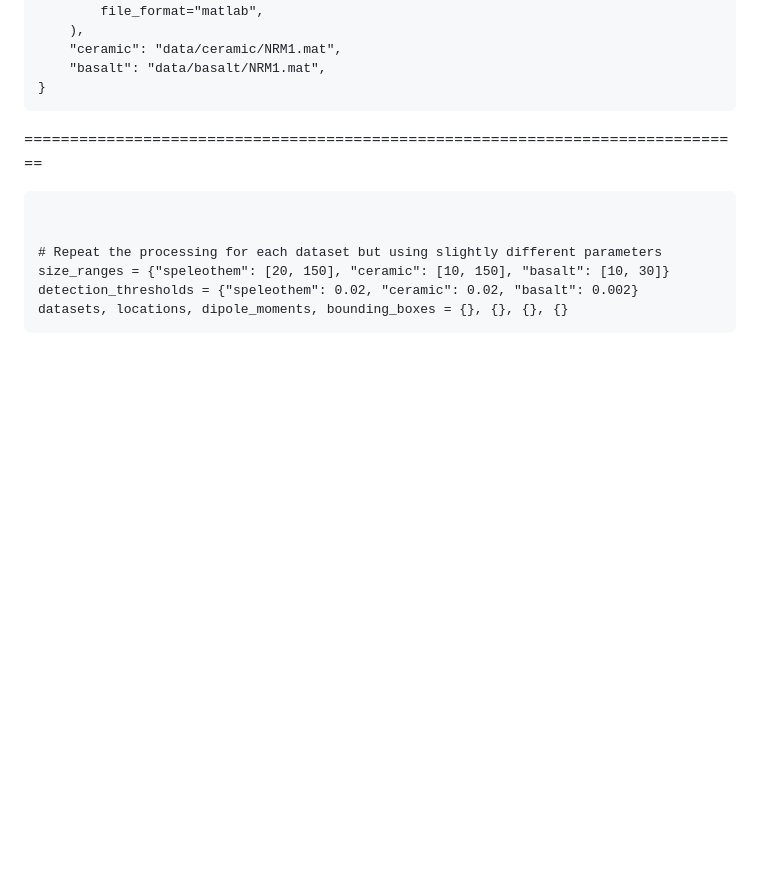
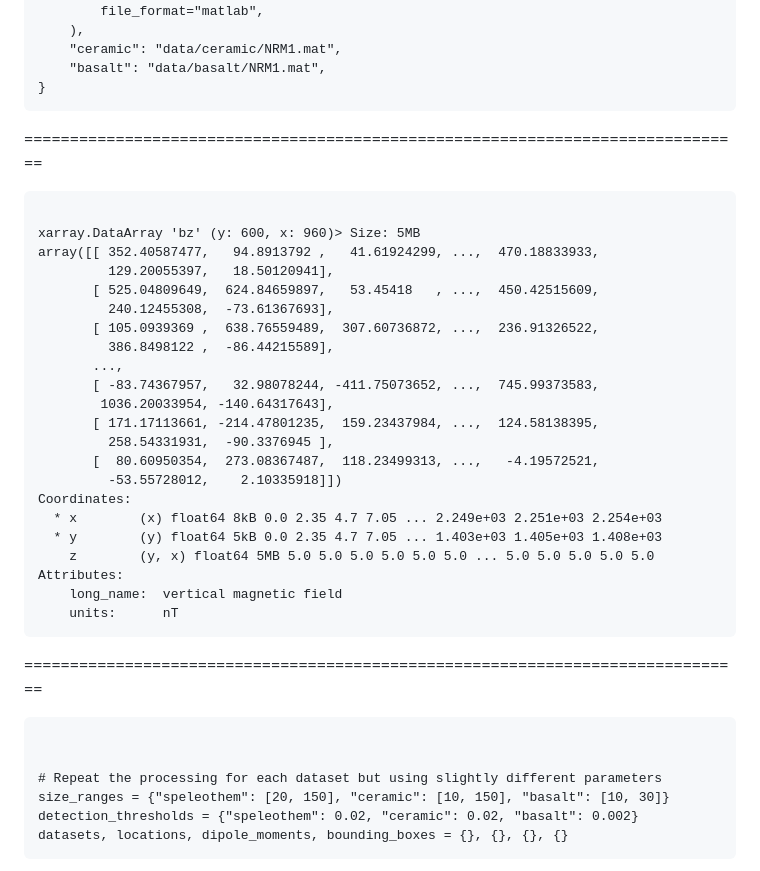
Before and after one commit to YagoMCastro/msc-presentation-2026, a Markdown page: slides.md, the part around one of its changes. Drawn GitHub-style; blank space fills up the shorter version.

Commit message:
Add data Xarray slide

```diff
--- a/slides.md
+++ b/slides.md
@@ -1823,6 +1829,50 @@ Modelagem e processamento de dados de microscopia magnética
 <span class="fragment code">}</span>
 </code></pre>
 </section>
+
+
+===============================================================================
+<section>
+<style>
+  pre.compact code {
+    line-height: 1.0em !important;
+    font-size: 1.3em !important;
+  }
+  .fragment {
+    display: block;
+    margin: 0 !important;
+    padding: 0 !important;
+    transform: none !important;
+  }
+  .block-space {
+    margin-top: -1.0em !important;
+  }
+</style>
+<pre class="compact"><code class="txt" data-trim data-noescape>
+xarray.DataArray 'bz' (y: 600, x: 960)> Size: 5MB
+array([[ 352.40587477,   94.8913792 ,   41.61924299, ...,  470.18833933,
+         129.20055397,   18.50120941],
+       [ 525.04809649,  624.84659897,   53.45418   , ...,  450.42515609,
+         240.12455308,  -73.61367693],
+       [ 105.0939369 ,  638.76559489,  307.60736872, ...,  236.91326522,
+         386.8498122 ,  -86.44215589],
+       ...,
+       [ -83.74367957,   32.98078244, -411.75073652, ...,  745.99373583,
+        1036.20033954, -140.64317643],
+       [ 171.17113661, -214.47801235,  159.23437984, ...,  124.58138395,
+         258.54331931,  -90.3376945 ],
+       [  80.60950354,  273.08367487,  118.23499313, ...,   -4.19572521,
+         -53.55728012,    2.10335918]])
+Coordinates:
+  * x        (x) float64 8kB 0.0 2.35 4.7 7.05 ... 2.249e+03 2.251e+03 2.254e+03
+  * y        (y) float64 5kB 0.0 2.35 4.7 7.05 ... 1.403e+03 1.405e+03 1.408e+03
+    z        (y, x) float64 5MB 5.0 5.0 5.0 5.0 5.0 5.0 ... 5.0 5.0 5.0 5.0 5.0
+Attributes:
+    long_name:  vertical magnetic field
+    units:      nT
+</code></pre>
+</section>
+
 
 ===============================================================================
 
```
Also changed, not shown: other parts of slides.md (+6 -0 lines).
